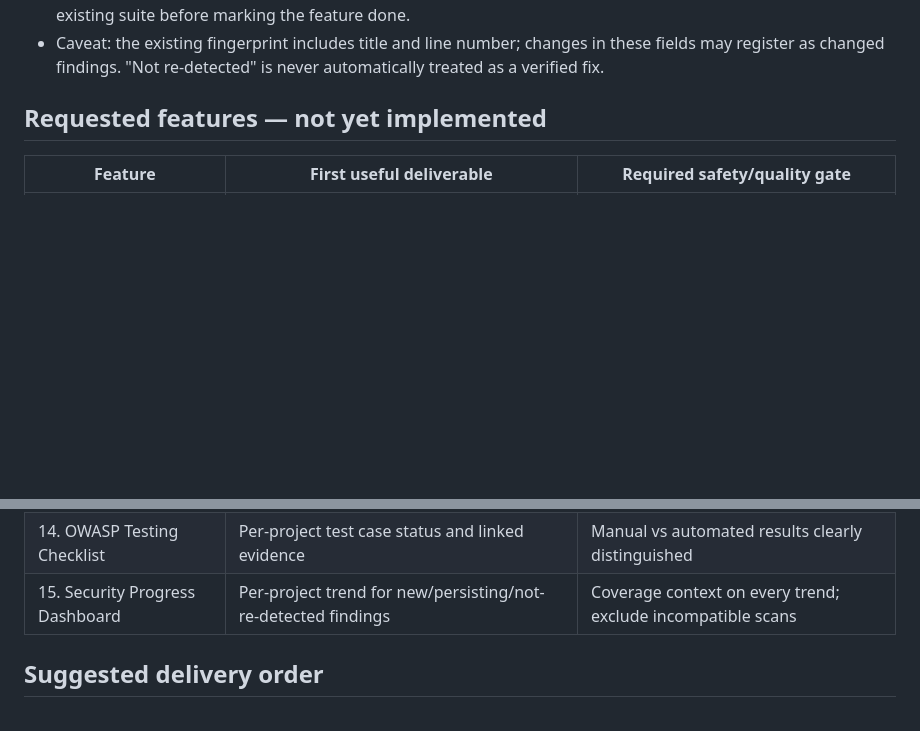
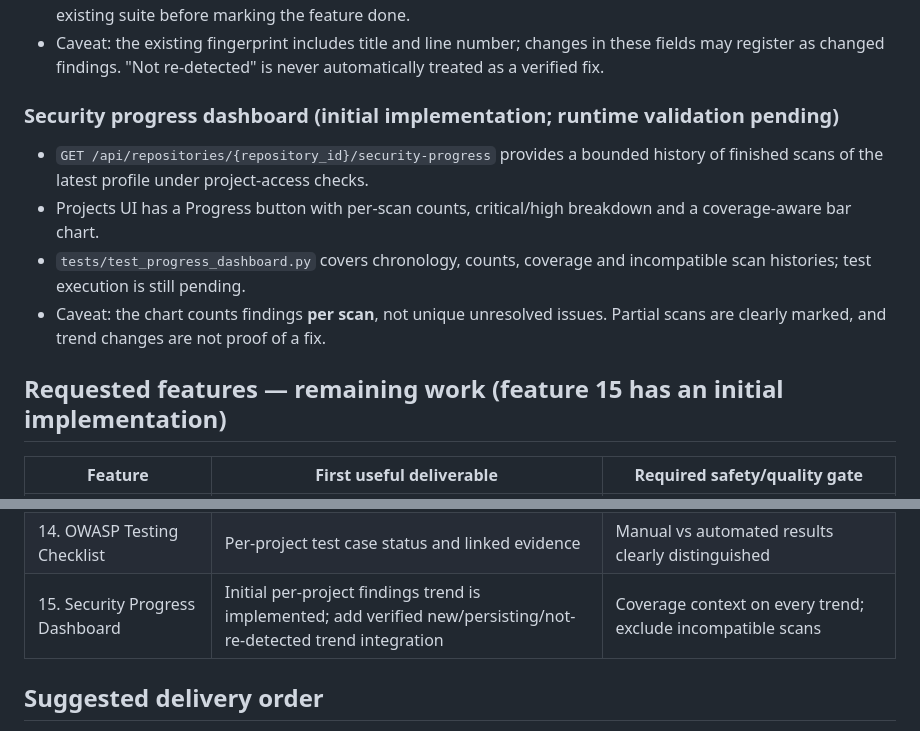
Before and after one commit to Czech-Knight/Security-Projects, a Markdown page: YashSec-Autopilot/docs/YASHSEC_IMPROVEMENT_ROADMAP.md, 2 parts joined by grey strips. Drawn GitHub-style; blank space fills up the shorter version.

Commit message:
docs: record initial security progress dashboard and remaining gates

```diff
--- a/YashSec-Autopilot/docs/YASHSEC_IMPROVEMENT_ROADMAP.md
+++ b/YashSec-Autopilot/docs/YASHSEC_IMPROVEMENT_ROADMAP.md
@@ -21,7 +21,17 @@ initially created from the repository's existing `yash` branch.
   these fields may register as changed findings. "Not re-detected" is never
   automatically treated as a verified fix.
 
-## Requested features — not yet implemented
+### Security progress dashboard (initial implementation; runtime validation pending)
+- `GET /api/repositories/{repository_id}/security-progress` provides a bounded
+  history of finished scans of the latest profile under project-access checks.
+- Projects UI has a Progress button with per-scan counts, critical/high breakdown
+  and a coverage-aware bar chart.
+- `tests/test_progress_dashboard.py` covers chronology, counts, coverage and
+  incompatible scan histories; test execution is still pending.
+- Caveat: the chart counts findings **per scan**, not unique unresolved issues.
+  Partial scans are clearly marked, and trend changes are not proof of a fix.
+
+## Requested features — remaining work (feature 15 has an initial implementation)
 
 | Feature | First useful deliverable | Required safety/quality gate |
 |---|---|---|
@@ -39,7 +49,7 @@ initially created from the repository's existing `yash` branch.
 | 12. Isolated Testing Environment | Start disposable target containers and clean them up | Restrict network/privileges, cap CPU/memory, no production writes |
 | 13. Custom Scanner Plugin System | Versioned scanner adapter interface with schema validation | Signed/trusted plugin sources, sandbox or explicit install approval |
 | 14. OWASP Testing Checklist | Per-project test case status and linked evidence | Manual vs automated results clearly distinguished |
-| 15. Security Progress Dashboard | Per-project trend for new/persisting/not-re-detected findings | Coverage context on every trend; exclude incompatible scans |
+| 15. Security Progress Dashboard | Initial per-project findings trend is implemented; add verified new/persisting/not-re-detected trend integration | Coverage context on every trend; exclude incompatible scans |
 
 ## Suggested delivery order
 
```
